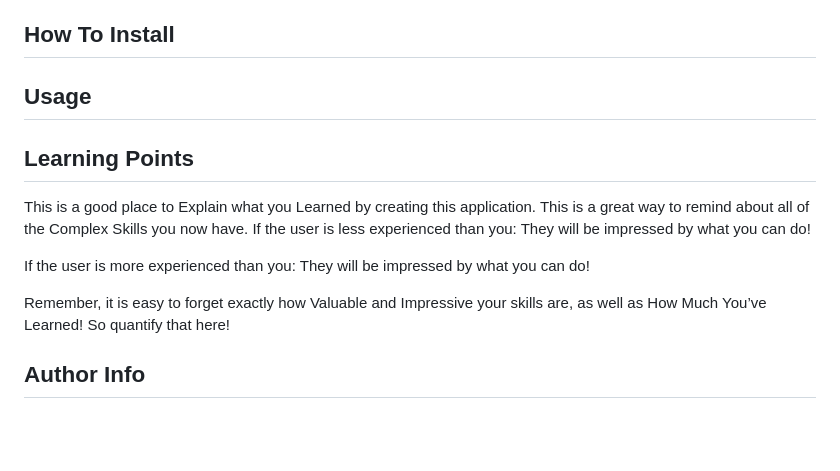
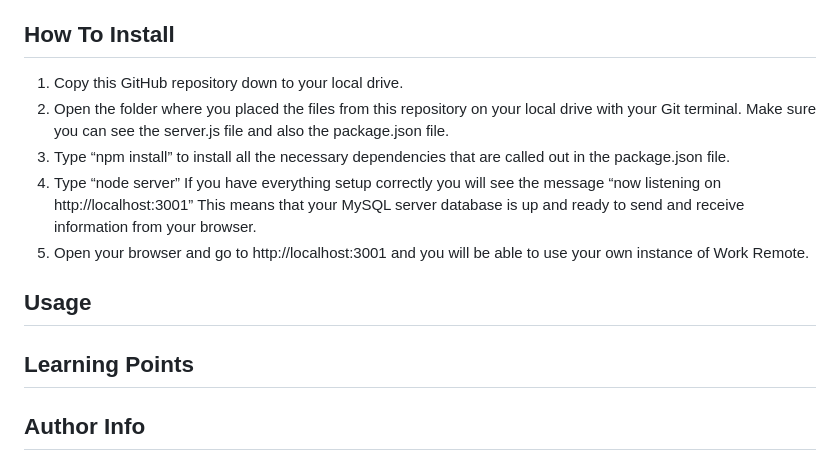
Before and after one commit to Jacastro619/work-remote, a Markdown page: README.md, the part around the change printed below. Drawn GitHub-style; blank space fills up the shorter version.

Commit message:
more RAEDME.md work

```diff
--- a/README.md
+++ b/README.md
@@ -52,22 +52,15 @@ This project which we have named “Work Remote” provides the ability for peop
 
 ## How To Install
 
+1. Copy this GitHub repository down to your local drive.
+2. Open the folder where you placed the files from this repository on your local drive with your Git terminal. Make sure you can see the server.js file and also the package.json file.
+3. Type “npm install” to install all the necessary dependencies that are called out in the package.json file.
+4. Type “node server” If you have everything setup correctly you will see the message “now listening on http://localhost:3001” This means that your MySQL server database is up and ready to send and receive information from your browser.
+5. Open your browser and go to http://localhost:3001 and you will be able to use your own instance of Work Remote.
+
 ## Usage
 
 ## Learning Points
-
-
-This is a good place to Explain what you Learned by creating this application.
-This is a great way to remind about all of the Complex Skills you now have.
-If the user is less experienced than you:
-They will be impressed by what you can do!
-
-If the user is more experienced than you:
-They will be impressed by what you can do!
-
-Remember, it is easy to forget exactly how Valuable and Impressive your skills are, as well as How Much You’ve Learned!
-So quantify that here!
-
 
 ## Author Info
 
```
Also changed, not shown: other parts of README.md (+3 -1 lines).
